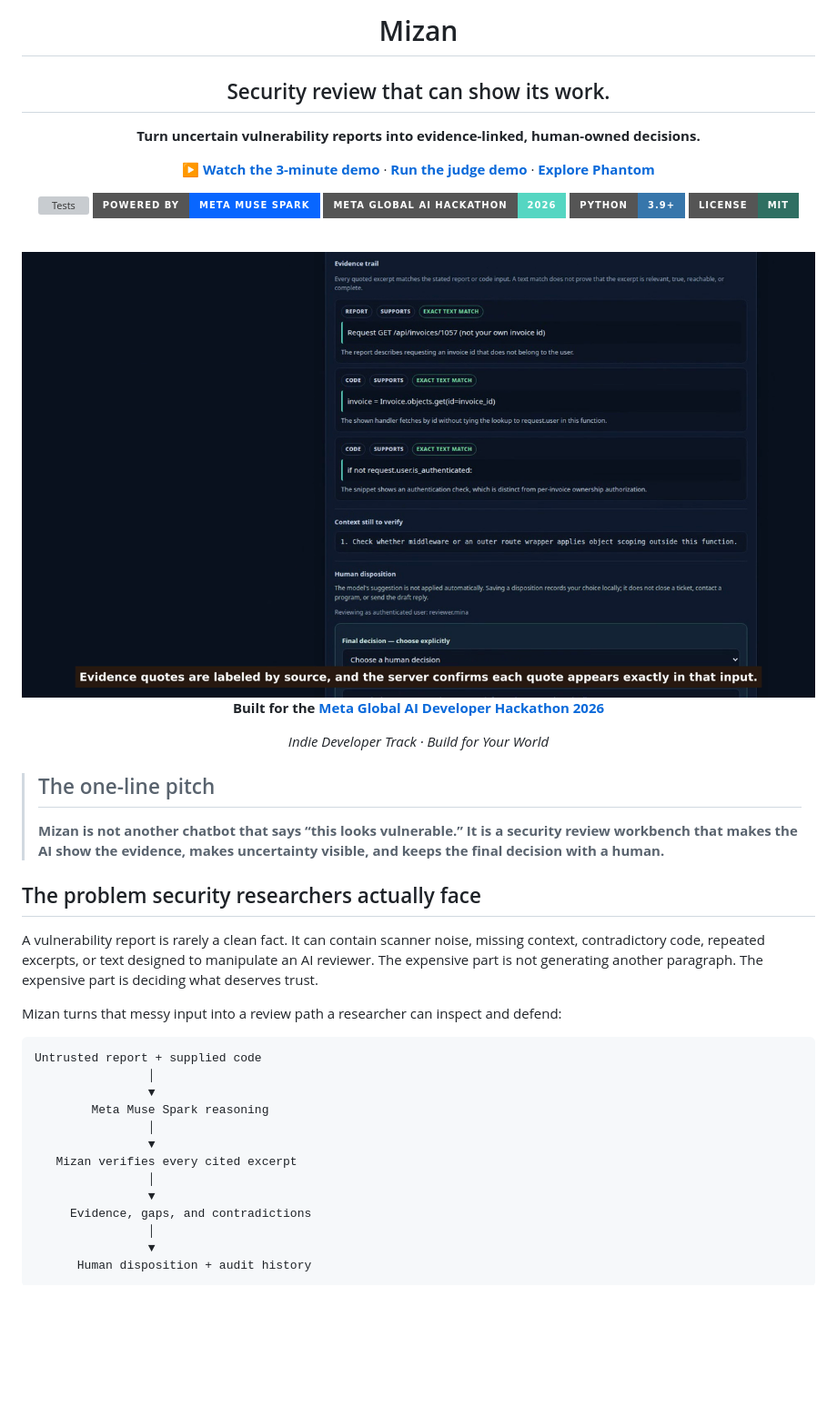
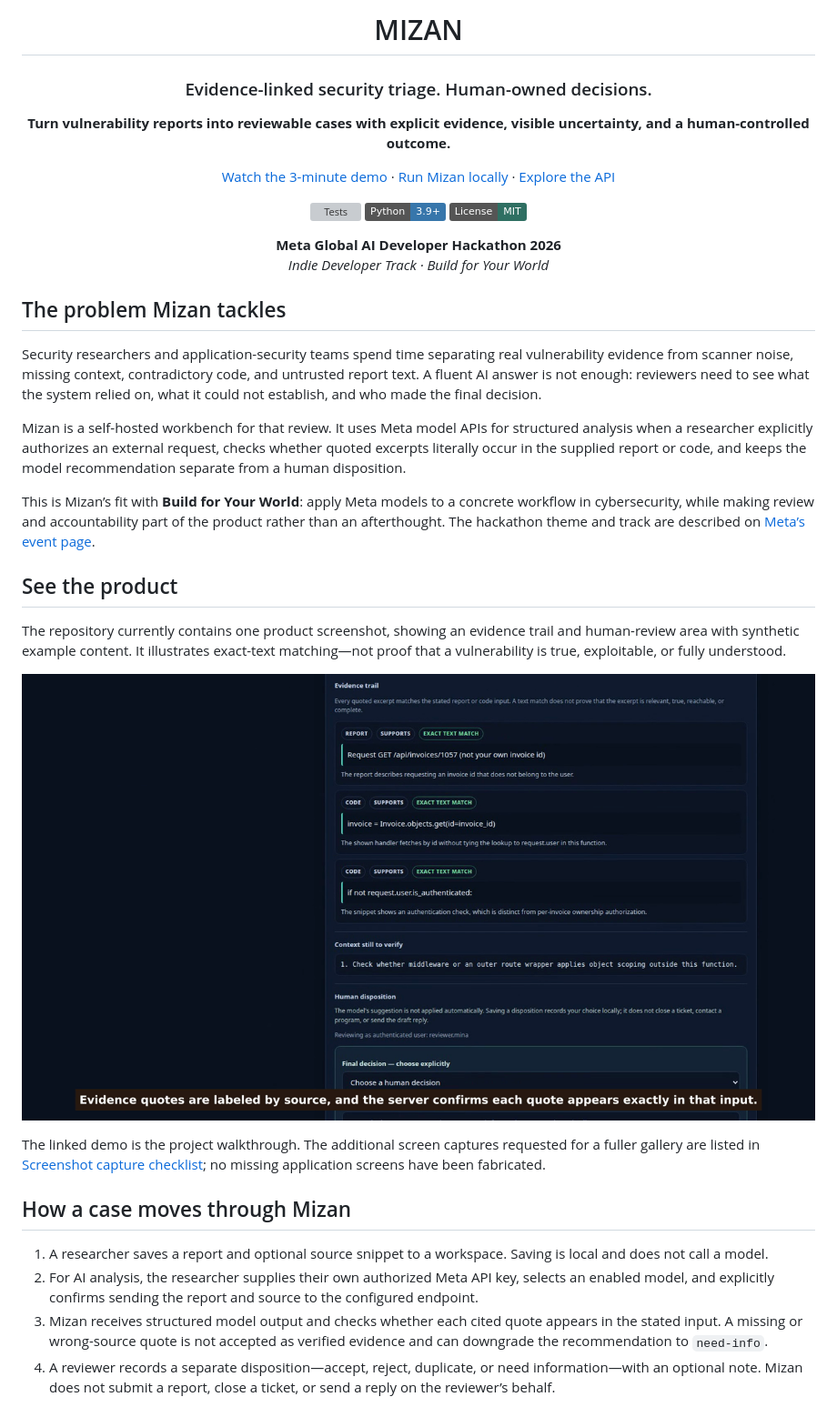
Before and after one commit to aimenhamzi01-dot/mizan, a Markdown page: README.md, the part around one of its changes. Shown at 91% size. GitHub-like rendering; badges without logos; blank space fills up the shorter version; grey boxes are pictures that could not be loaded.

Commit message:
docs: make hackathon README judge-ready

````diff
--- a/README.md
+++ b/README.md
@@ -4,59 +4,41 @@
 
-# Mizan
+# MIZAN
 
-## Security review that can show its work.
+### Evidence-linked security triage. Human-owned decisions.
 
-<p align="center">
-  <strong>Turn uncertain vulnerability reports into evidence-linked, human-owned decisions.</strong>
-</p>
+**Turn vulnerability reports into reviewable cases with explicit evidence, visible uncertainty, and a human-controlled outcome.**
 
-<p align="center">
-  <a href="https://youtu.be/HWmw2o5sIv4"><strong>▶ Watch the 3-minute demo</strong></a>
-  ·
-  <a href="#run-the-judge-demo"><strong>Run the judge demo</strong></a>
-  ·
-  <a href="https://github.com/aimenhamzi01-dot/phantom"><strong>Explore Phantom</strong></a>
-</p>
+[Watch the 3-minute demo](https://youtu.be/HWmw2o5sIv4) · [Run Mizan locally](#run-mizan-locally) · [Explore the API](docs/API.md)
 
 [![Tests](https://github.com/aimenhamzi01-dot/mizan/actions/workflows/tests.yml/badge.svg)](https://github.com/aimenhamzi01-dot/mizan/actions/workflows/tests.yml)
-[![Meta Muse Spark](https://img.shields.io/badge/Powered%20by-Meta%20Muse%20Spark-0866ff?style=for-the-badge)](https://dev.meta.ai/docs/models)
-[![Hackathon](https://img.shields.io/badge/Meta%20Global%20AI%20Hackathon-2026-55d6c2?style=for-the-badge)](https://dev.meta.ai/events/global-hackathon)
-[![Python](https://img.shields.io/badge/Python-3.9%2B-3776ab?style=for-the-badge&logo=python&logoColor=white)](https://www.python.org/)
-[![License](https://img.shields.io/badge/License-MIT-2f6f62?style=for-the-badge)](LICENSE)
+[![Python 3.9+](https://img.shields.io/badge/Python-3.9%2B-3776ab?logo=python&logoColor=white)](https://www.python.org/)
+[![MIT License](https://img.shields.io/badge/License-MIT-2f6f62.svg)](LICENSE)
 
-<br>
-
-<img src="assets/mizan-demo-preview.png" alt="Mizan evidence-linked security triage workbench" width="920">
-
-<br>
-
-**Built for the [Meta Global AI Developer Hackathon 2026](https://dev.meta.ai/events/global-hackathon)**
-
+**Meta Global AI Developer Hackathon 2026**<br>
 *Indie Developer Track · Build for Your World*
 
 </div>
 
-> ## The one-line pitch
->
-> **Mizan is not another chatbot that says “this looks vulnerable.” It is a security review workbench that makes the AI show the evidence, makes uncertainty visible, and keeps the final decision with a human.**
+## The problem Mizan tackles
 
-## The problem security researchers actually face
+Security researchers and application-security teams spend time separating real vulnerability evidence from scanner noise, missing context, contradictory code, and untrusted report text. A fluent AI answer is not enough: reviewers need to see what the system relied on, what it could not establish, and who made the final decision.
 
-A vulnerability report is rarely a clean fact. It can contain scanner noise, missing context, contradictory code, repeated excerpts, or text designed to manipulate an AI reviewer. The expensive part is not generating another paragraph. The expensive part is deciding what deserves trust.
+Mizan is a self-hosted workbench for that review. It uses Meta model APIs for structured analysis when a researcher explicitly authorizes an external request, checks whether quoted excerpts literally occur in the supplied report or code, and keeps the model recommendation separate from a human disposition.
 
-Mizan turns that messy input into a review path a researcher can inspect and defend:
+This is Mizan’s fit with **Build for Your World**: apply Meta models to a concrete workflow in cybersecurity, while making review and accountability part of the product rather than an afterthought. The hackathon theme and track are described on [Meta’s event page](https://dev.meta.ai/events/global-hackathon).
 
-```text
-Untrusted report + supplied code
-                │
-                ▼
-        Meta Muse Spark reasoning
-                │
-                ▼
-   Mizan verifies every cited excerpt
-                │
-                ▼
-     Evidence, gaps, and contradictions
-                │
-                ▼
-      Human disposition + audit history
+## See the product
+
+The repository currently contains one product screenshot, showing an evidence trail and human-review area with synthetic example content. It illustrates exact-text matching—not proof that a vulnerability is true, exploitable, or fully understood.
+
+![Mizan evidence trail and human-review interface using a synthetic case](assets/mizan-demo-preview.png)
+
+The linked demo is the project walkthrough. The additional screen captures requested for a fuller gallery are listed in [Screenshot capture checklist](#screenshot-capture-checklist); no missing application screens have been fabricated.
+
+## How a case moves through Mizan
+
+1. A researcher saves a report and optional source snippet to a workspace. Saving is local and does not call a model.
+2. For AI analysis, the researcher supplies their own authorized Meta API key, selects an enabled model, and explicitly confirms sending the report and source to the configured endpoint.
+3. Mizan receives structured model output and checks whether each cited quote appears in the stated input. A missing or wrong-source quote is not accepted as verified evidence and can downgrade the recommendation to `need-info`.
+4. A reviewer records a separate disposition—accept, reject, duplicate, or need information—with an optional note. Mizan does not submit a report, close a ticket, or send a reply on the reviewer’s behalf.
+
````
Also changed, not shown: other parts of README.md (+141 -232 lines).
